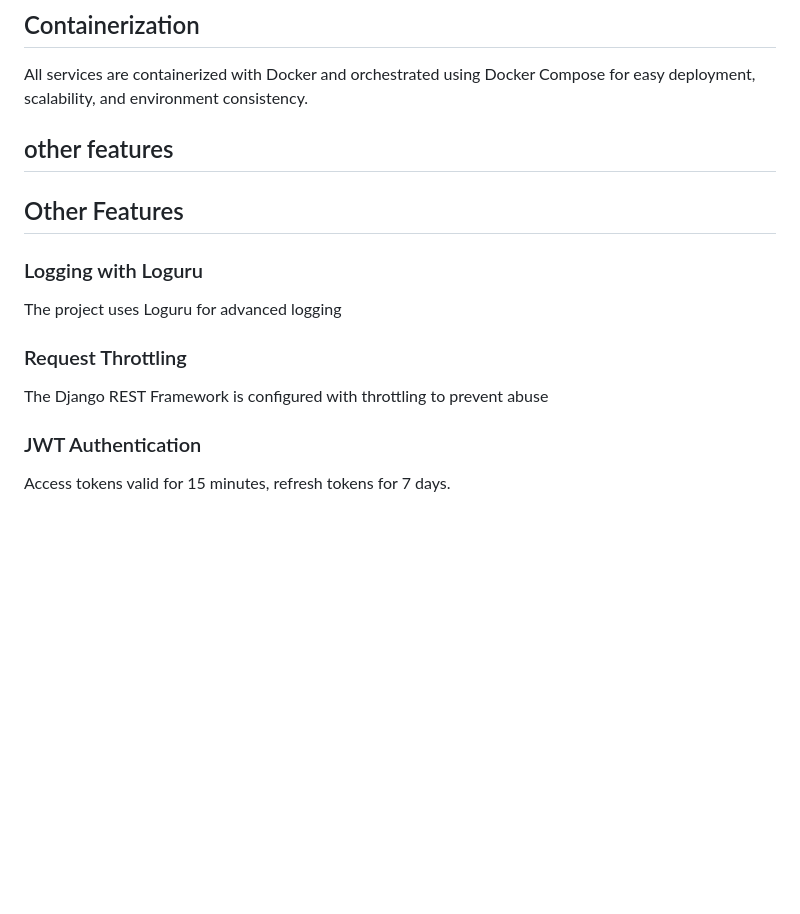
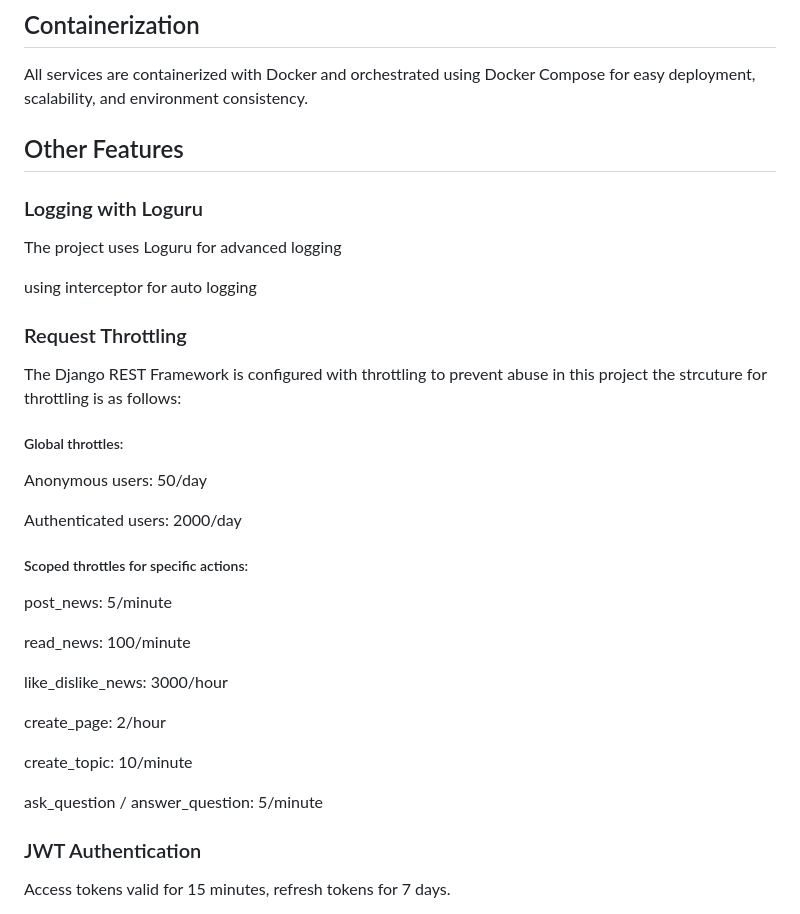
Before and after one commit to abolfazlshahsavaryyy/citizen_journal, a Markdown page: README.md, the part around the change. Rendered like a GitHub page; blank space fills up the shorter version.

Commit message:
readme: fix other feature typo and add more description about featuers

```diff
--- a/README.md
+++ b/README.md
@@ -81,14 +81,35 @@ Used by the ASP.NET backend for storing shared news data.
 ## Containerization
 
 All services are containerized with Docker and orchestrated using Docker Compose for easy deployment, scalability, and environment consistency.
-## other features
 
 ## Other Features
 ### Logging with Loguru
 The project uses Loguru for advanced logging
 
+using interceptor for auto logging
+
 ### Request Throttling
 The Django REST Framework is configured with throttling to prevent abuse
+in this project the strcuture for throttling is as follows:
+##### Global throttles:
+
+Anonymous users: 50/day
+
+Authenticated users: 2000/day
+
+##### Scoped throttles for specific actions:
+
+post_news: 5/minute
+
+read_news: 100/minute
+
+like_dislike_news: 3000/hour
+
+create_page: 2/hour
+
+create_topic: 10/minute
+
+ask_question / answer_question: 5/minute
 
 ### JWT Authentication
 Access tokens valid for 15 minutes, refresh tokens for 7 days.
```
